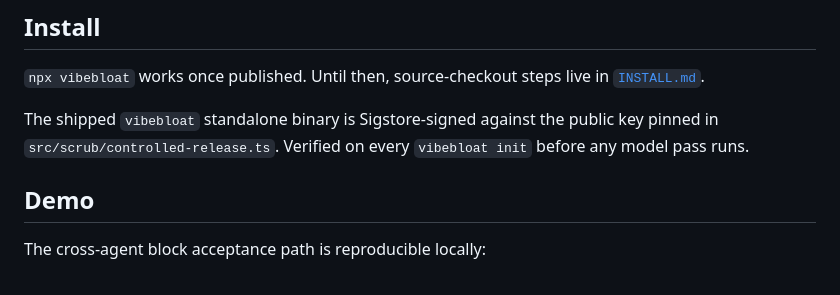
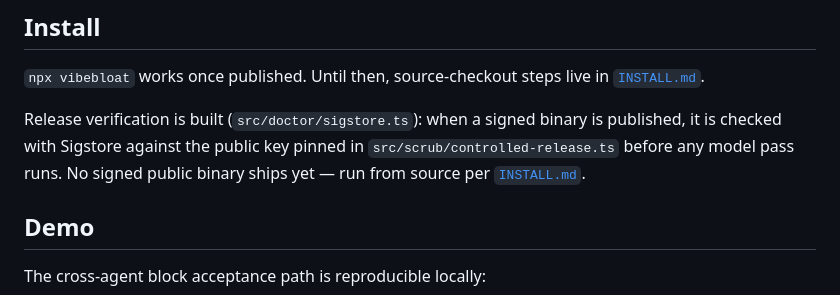
Before and after one commit to veltri-23/vibebloat, a Markdown page: README.md, the part around the change. Drawn GitHub-style.

Commit message:
docs: stop overstating the signing story in README (align with INSTALL.md)
README claimed the shipped binary "is Sigstore-signed" and "Verified on every
init" — but no signed public binary ships (the .pub/.bundle don't exist) and
INSTALL.md says so. Restated truthfully: the verify path is built and runs when
a signed binary is published; none ships yet. No false trust claim in a trust
product.

Co-Authored-By: Claude Opus 4.8 <noreply@anthropic.com>

```diff
--- a/README.md
+++ b/README.md
@@ -80,9 +80,10 @@ These compile from your history on first install. Add your own with
 `npx vibebloat` works once published. Until then, source-checkout steps live in
 [`INSTALL.md`](INSTALL.md).
 
-The shipped `vibebloat` standalone binary is Sigstore-signed against the
-public key pinned in `src/scrub/controlled-release.ts`. Verified on every
-`vibebloat init` before any model pass runs.
+Release verification is built (`src/doctor/sigstore.ts`): when a signed binary
+is published, it is checked with Sigstore against the public key pinned in
+`src/scrub/controlled-release.ts` before any model pass runs. No signed public
+binary ships yet — run from source per [`INSTALL.md`](INSTALL.md).
 
 ## Demo
 
```
